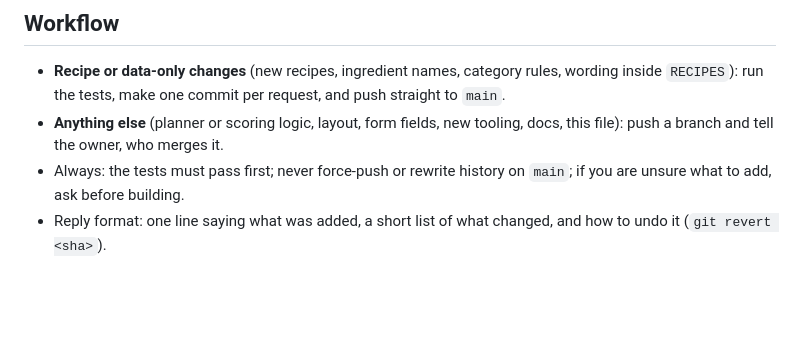
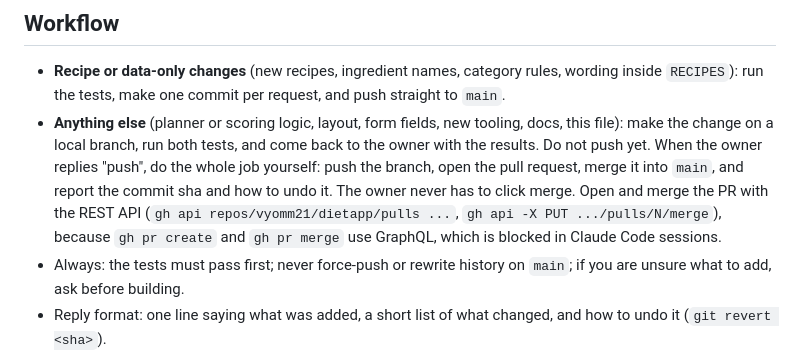
Before and after one commit to vyomm21/dietapp, a Markdown page: CLAUDE.md, the part around the change. Rendered like a GitHub page; blank space fills up the shorter version.

Commit message:
CLAUDE.md: owner replies "push", Claude merges
Co-Authored-By: Claude Sonnet 5.5 <noreply@anthropic.com>
Claude-Session: https://claude.ai/code/session_01TV41tuVsPtHhapzrR3GCTi

```diff
--- a/CLAUDE.md
+++ b/CLAUDE.md
@@ -29,7 +29,7 @@ The "Pick what you fancy" card lists every entry in `RECIPES` (meals and rice si
 ## Workflow
 
 - **Recipe or data-only changes** (new recipes, ingredient names, category rules, wording inside `RECIPES`): run the tests, make one commit per request, and push straight to `main`.
-- **Anything else** (planner or scoring logic, layout, form fields, new tooling, docs, this file): push a branch and tell the owner, who merges it.
+- **Anything else** (planner or scoring logic, layout, form fields, new tooling, docs, this file): make the change on a local branch, run both tests, and come back to the owner with the results. Do not push yet. When the owner replies "push", do the whole job yourself: push the branch, open the pull request, merge it into `main`, and report the commit sha and how to undo it. The owner never has to click merge. Open and merge the PR with the REST API (`gh api repos/vyomm21/dietapp/pulls ...`, `gh api -X PUT .../pulls/N/merge`), because `gh pr create` and `gh pr merge` use GraphQL, which is blocked in Claude Code sessions.
 - Always: the tests must pass first; never force-push or rewrite history on `main`; if you are unsure what to add, ask before building.
 - Reply format: one line saying what was added, a short list of what changed, and how to undo it (`git revert <sha>`).
 
```
